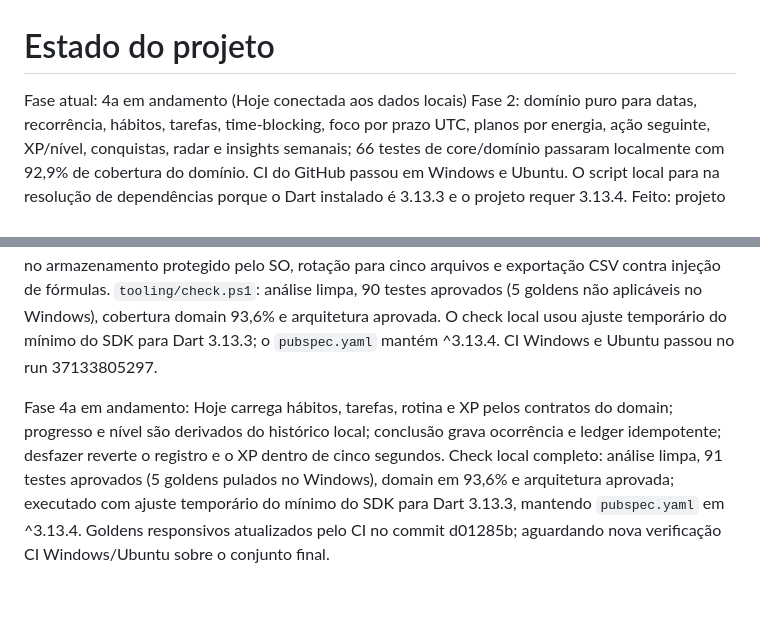
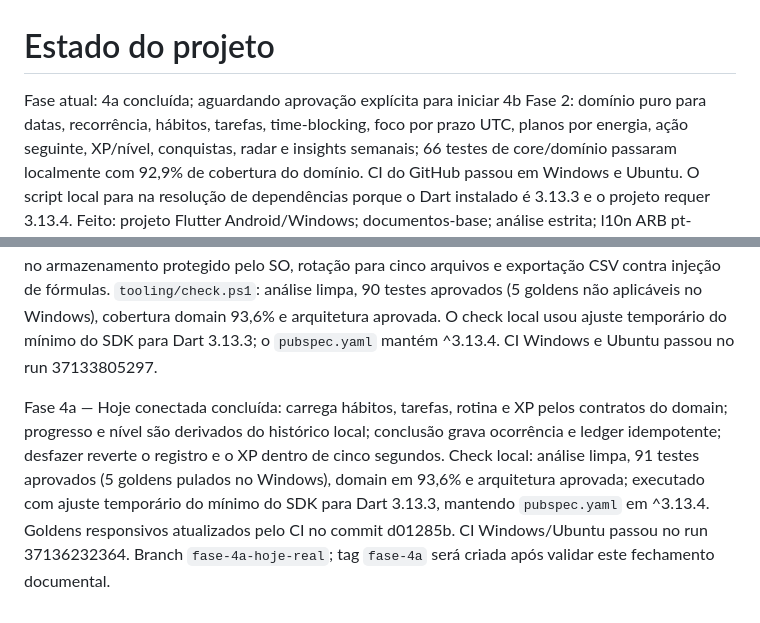
Before and after one commit to danielcdesk/flowstate-2, a Markdown page: docs/STATE.md, 2 parts joined by grey strips. GitHub-like rendering.

Commit message:
docs: close phase 4a state

```diff
--- a/docs/STATE.md
+++ b/docs/STATE.md
@@ -1,5 +1,5 @@
 # Estado do projeto
-Fase atual: 4a em andamento (Hoje conectada aos dados locais)
+Fase atual: 4a concluída; aguardando aprovação explícita para iniciar 4b
 Fase 2: domínio puro para datas, recorrência, hábitos, tarefas, time-blocking, foco por prazo UTC, planos por energia, ação seguinte, XP/nível, conquistas, radar e insights semanais; 66 testes de core/domínio passaram localmente com 92,9% de cobertura do domínio. CI do GitHub passou em Windows e Ubuntu. O script local para na resolução de dependências porque o Dart instalado é 3.13.3 e o projeto requer 3.13.4.
 Feito: projeto Flutter Android/Windows; documentos-base; análise estrita; l10n ARB pt-BR/en/es; shell adaptativo inicial; telas Hoje e Boas-vindas; componentes de fluxo, hero, ações, lista e radar; testes de widgets; tooling/check.ps1; CI; biblioteca de referências em docs/refs; página própria do projeto em docs/index.html preparada para GitHub Pages; workflow de publicação; Retrospectiva anual interativa registrada para a Fase 4e.
 Pendente: revisar opção do anel e fontes OFL; o SDK local (Dart 3.13.3) não atende ao mínimo ^3.13.4, então a verificação Flutter foi concluída pela CI do GitHub.
@@ -11,4 +11,4 @@ CI/publicação: quality.yml e pages.yml configurados no repositório GitHub; os
 
 Fase 3 — Dados concluída e marcada em `fase-3`: schema Drift/SQLite v1 com oito tabelas auditáveis; contratos de repositório no domain e implementações Drift para hábitos, tarefas, rotina, foco e XP; migração v0→v1 com fixture SQL v1; `quick_check` na abertura; `.flowbackup` cifrado com AES-256-GCM e chave Argon2id, validação de schema/hash/relacionamentos, preview de contagens e período e restauração transacional precedida por cópia de segurança; chave do backup automático no armazenamento protegido pelo SO, rotação para cinco arquivos e exportação CSV contra injeção de fórmulas. `tooling/check.ps1`: análise limpa, 90 testes aprovados (5 goldens não aplicáveis no Windows), cobertura domain 93,6% e arquitetura aprovada. O check local usou ajuste temporário do mínimo do SDK para Dart 3.13.3; o `pubspec.yaml` mantém ^3.13.4. CI Windows e Ubuntu passou no run 37133805297.
 
-Fase 4a em andamento: Hoje carrega hábitos, tarefas, rotina e XP pelos contratos do domain; progresso e nível são derivados do histórico local; conclusão grava ocorrência e ledger idempotente; desfazer reverte o registro e o XP dentro de cinco segundos. Check local completo: análise limpa, 91 testes aprovados (5 goldens pulados no Windows), domain em 93,6% e arquitetura aprovada; executado com ajuste temporário do mínimo do SDK para Dart 3.13.3, mantendo `pubspec.yaml` em ^3.13.4. Goldens responsivos atualizados pelo CI no commit d01285b; aguardando nova verificação CI Windows/Ubuntu sobre o conjunto final.
+Fase 4a — Hoje conectada concluída: carrega hábitos, tarefas, rotina e XP pelos contratos do domain; progresso e nível são derivados do histórico local; conclusão grava ocorrência e ledger idempotente; desfazer reverte o registro e o XP dentro de cinco segundos. Check local: análise limpa, 91 testes aprovados (5 goldens pulados no Windows), domain em 93,6% e arquitetura aprovada; executado com ajuste temporário do mínimo do SDK para Dart 3.13.3, mantendo `pubspec.yaml` em ^3.13.4. Goldens responsivos atualizados pelo CI no commit d01285b. CI Windows/Ubuntu passou no run 37136232364. Branch `fase-4a-hoje-real`; tag `fase-4a` será criada após validar este fechamento documental.
```
Also changed, not shown: docs/ROADMAP.md (+1 -1 lines).
